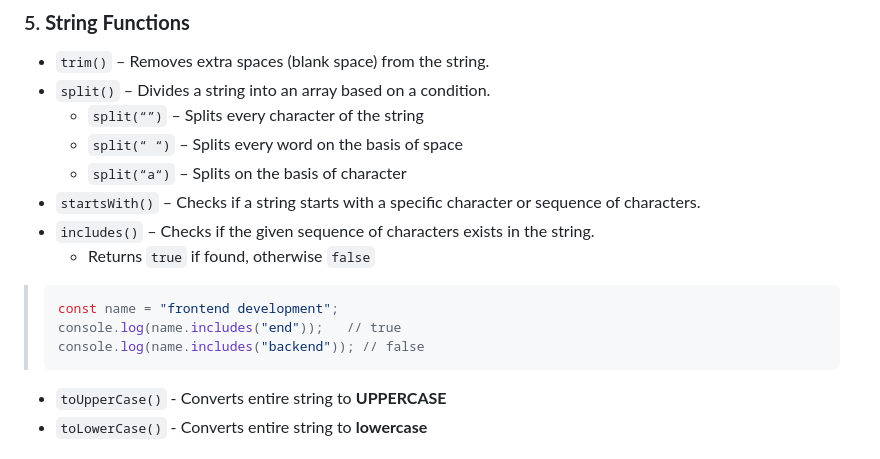
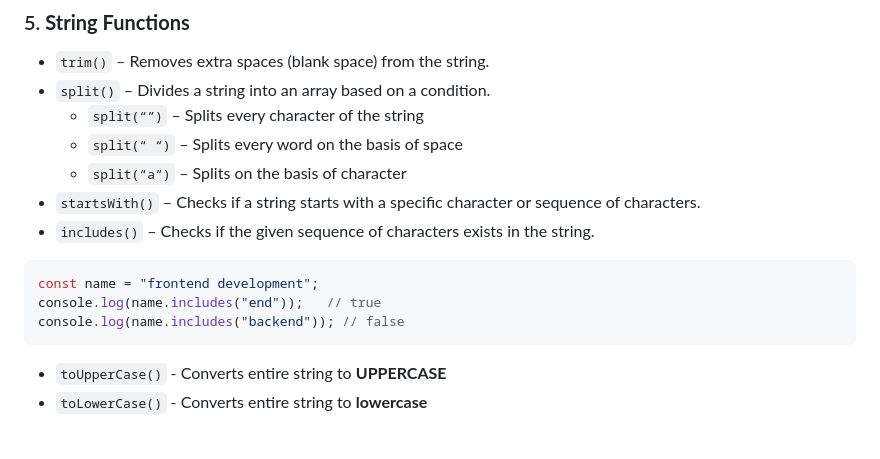
Before and after one commit to VimalvDev/Frontend-Lab, a Markdown page: 00-Notes/JavaScript/03-JS_Functions.md, the part around the change. Drawn GitHub-style.

````diff
--- a/00-Notes/JavaScript/03-JS_Functions.md
+++ b/00-Notes/JavaScript/03-JS_Functions.md
@@ -172,12 +172,11 @@ JavaScript provides several built-in functions and methods that can be used dire
   	- `split(“a“)` – Splits on the basis of character
 - `startsWith()` – Checks if a string starts with a specific character or sequence of characters.
 - `includes()` – Checks if the given sequence of characters exists in the string.
-	- Returns `true` if found, otherwise `false`
->```js
->const name = "frontend development";
->console.log(name.includes("end"));   // true
->console.log(name.includes("backend")); // false
->```
+```js
+const name = "frontend development";
+console.log(name.includes("end"));   // true
+console.log(name.includes("backend")); // false
+```
 - `toUpperCase()` - Converts entire string to **UPPERCASE**
 - `toLowerCase()` - Converts entire string to **lowercase**
 
````
